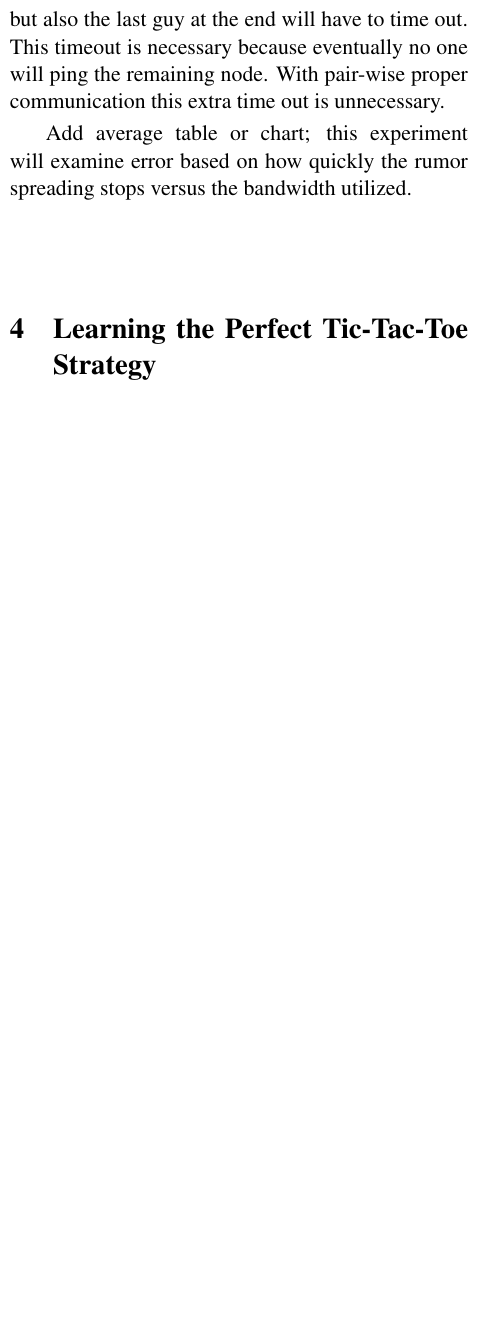
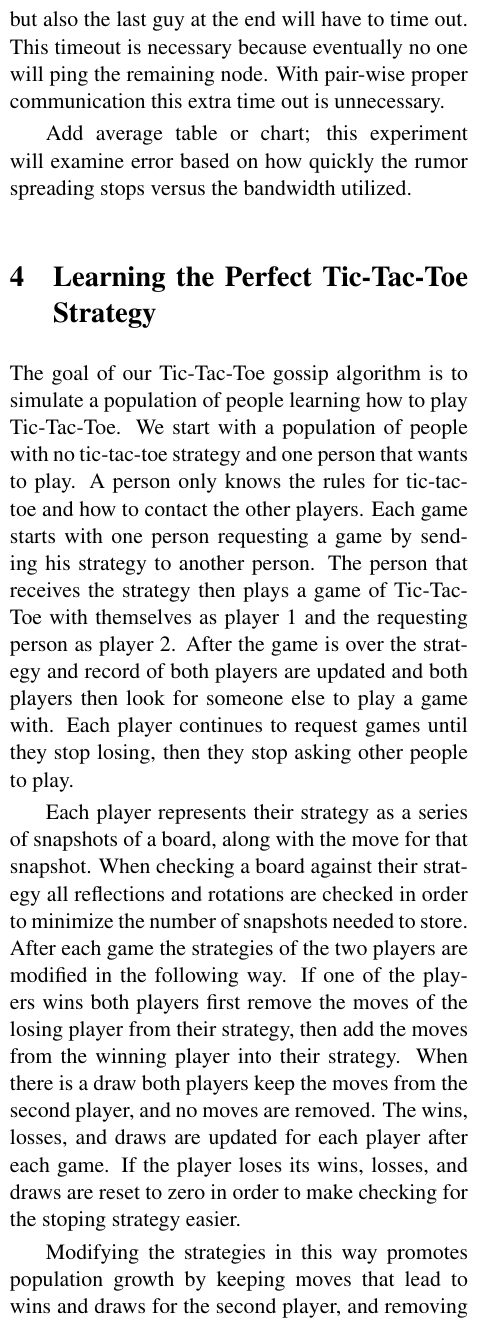
Before and after one commit to pstrinkle/cs621-prj1, a LaTeX paper (docs/tech_report/tech_report.tex): part of one column of page 3 of 4, cut so that both start at the same text, the shorter picture padded with empty space. Compiled offline with pdfLaTeX.

Commit message:
Added to ttt section

```diff
--- a/docs/tech_report/tech_report.tex
+++ b/docs/tech_report/tech_report.tex
@@ -92,6 +92,16 @@ Add average table or chart; this experiment will examine error based on how quic
 
 \section{Learning the Perfect Tic-Tac-Toe Strategy}
 
+The goal of our Tic-Tac-Toe gossip algorithm is to simulate a population of people learning how to play Tic-Tac-Toe.  We start with a population of people with no tic-tac-toe strategy and one person that wants to play.  A person only knows the rules for tic-tac-toe and how to contact the other players.  Each game starts with one person requesting a game by sending his strategy to another person.  The person that receives the strategy then plays a game of Tic-Tac-Toe with themselves as player 1 and the requesting person as player 2.  After the game is over the strategy and record of both players are updated and both players then look for someone else to play a game with.  Each player continues to request games until they stop losing, then they stop asking other people to play.
+
+Each player represents their strategy as a series of snapshots of a board, along with the move for that snapshot.  When checking a board against their strategy all reflections and rotations are checked in order to minimize the number of snapshots needed to store.  After each game the strategies of the two players are modified in the following way.  If one of the players wins both players first remove the moves of the losing player from their strategy, then add the moves from the winning player into their strategy.  When there is a draw both players keep the moves from the second player, and no moves are removed.  The wins, losses, and draws are updated for each player after each game.  If the player loses its wins, losses, and draws are reset to zero in order to make checking for the stoping strategy easier.
+
+Modifying the strategies in this way promotes population growth by keeping moves that lead to wins and draws for the second player, and removing moves that lead to losses.  It also keeps first player moves that lead to wins which provide more opportunities for people to find ways to stop them.
+
+There are two variables that modify the way this program runs.  The first is the number of nodes and the second is how many wins plus draws are needed before the process stop asking for additional games.  Both variables lead to more overall games the first by increasing the number of nodes playing, and the second by increasing the number of wins plus draws needed before stopping.
+
+
+
 {\bf {\em NOTE: Stuff about strategies.}}
 
 Nodes cooperate with each other to learn the perfect strategy?  Yes, after the game they add the winners moves to their strategy sets.
```
